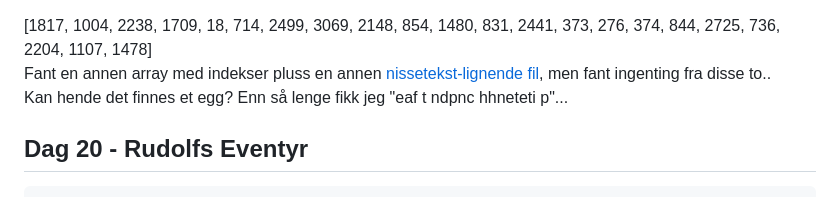
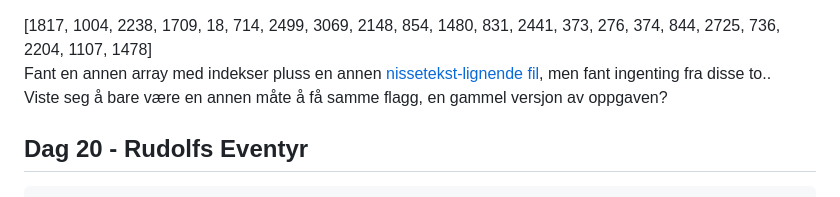
Before and after one commit to bopsec/ctf-writeups, a Markdown page: NPST23/Readme.md, the part around the change. Drawn GitHub-style.

```diff
--- a/NPST23/Readme.md
+++ b/NPST23/Readme.md
@@ -710,7 +710,7 @@ Flagg:\
 
 [1817, 1004, 2238, 1709, 18, 714, 2499, 3069, 2148, 854, 1480, 831, 2441, 373, 276, 374, 844, 2725, 736, 2204, 1107, 1478]\
 Fant en annen array med indekser pluss en annen [nissetekst-lignende fil](Dag19-Hide-and-seek/nissetekst_2), men fant ingenting fra disse to..\
-Kan hende det finnes et egg? Enn så lenge fikk jeg "eaf t ndpnc hhneteti p"...
+Viste seg å bare være en annen måte å få samme flagg, en gammel versjon av oppgaven?
 
 ## Dag 20 - Rudolfs Eventyr
 
```
